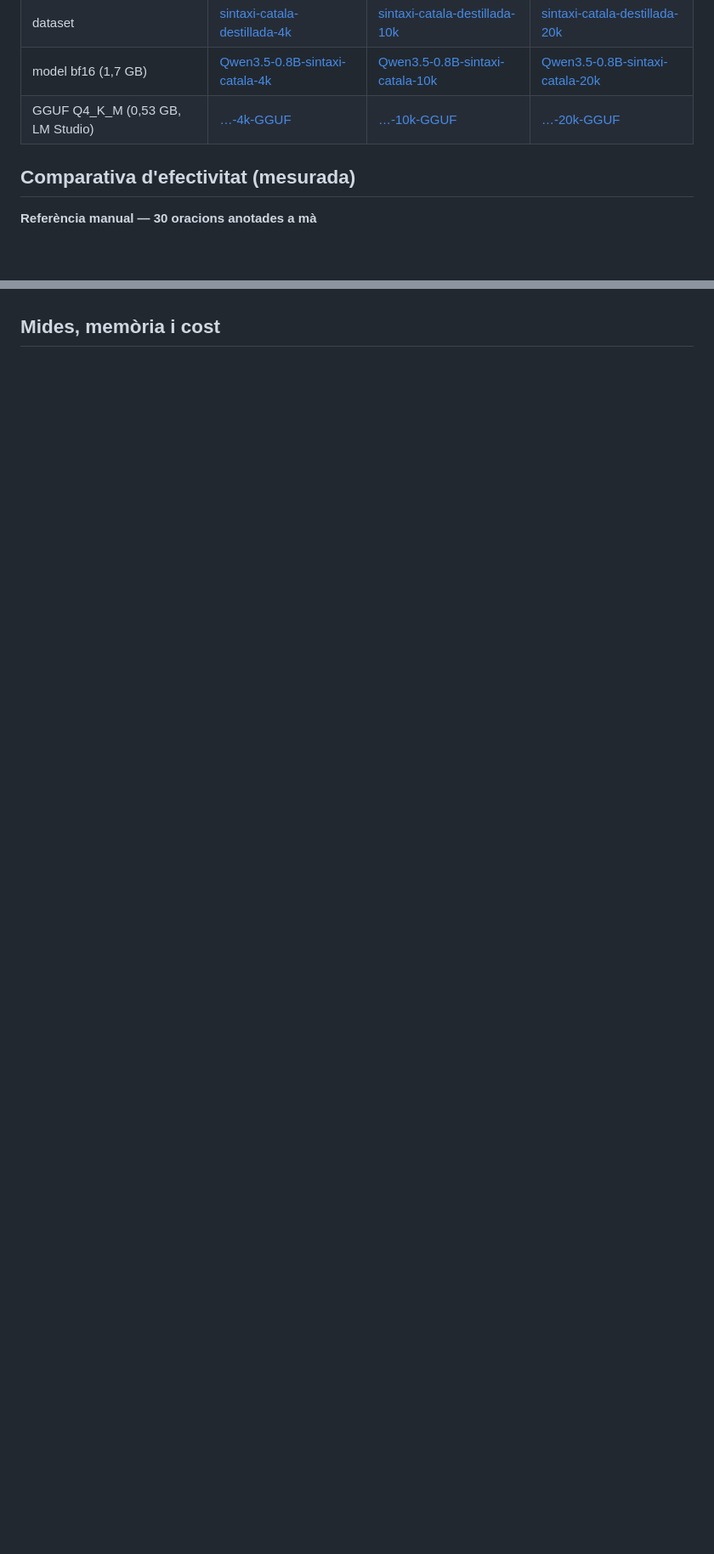
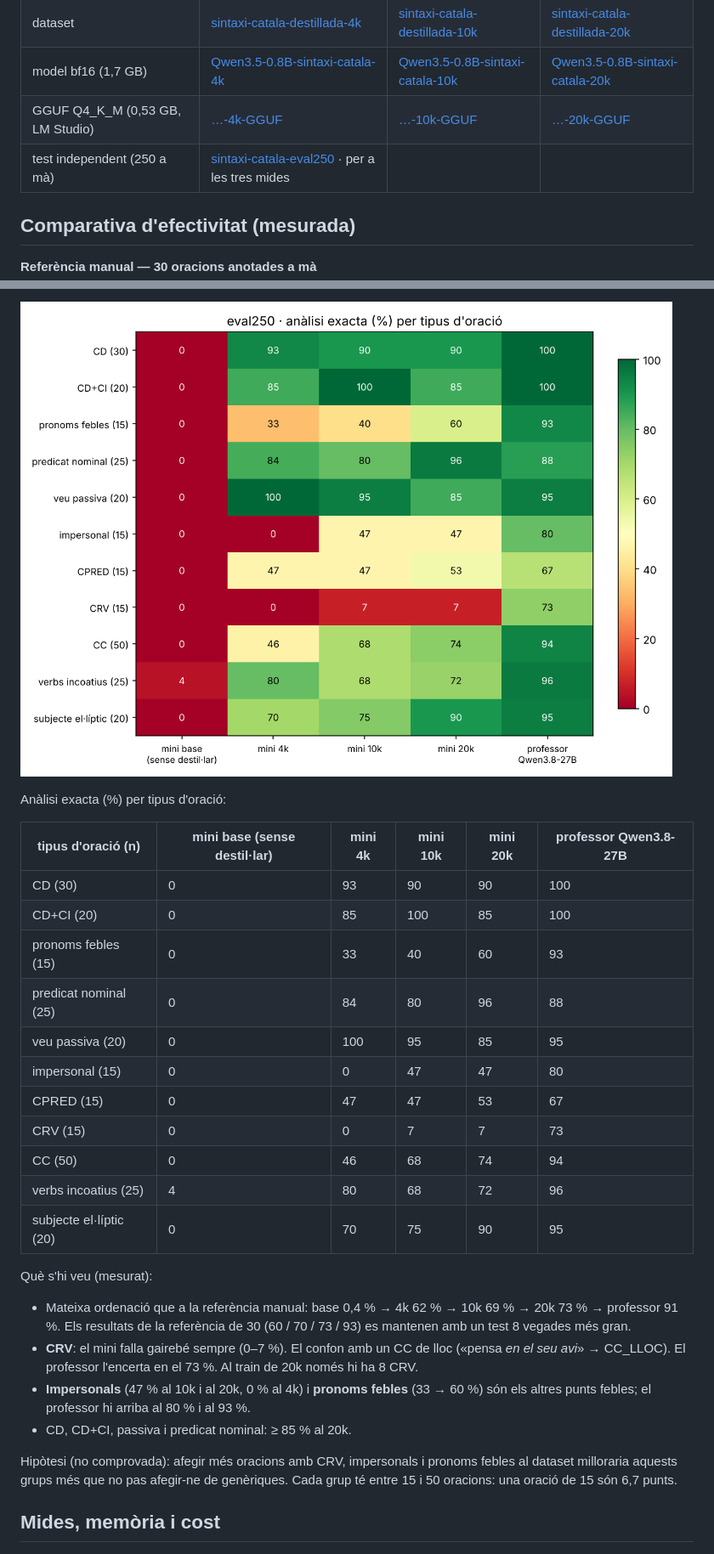
Before and after one commit to xaviviro/destillacio-sintaxi-catala, a Markdown page: README.md, 2 parts joined by grey strips. Shown at 85% size. Drawn GitHub-style; pictures changed too: resultats/eval250_grups.png (added); blank space fills up the shorter version.

Commit message:
Avaluació independent eval250 (250 oracions anotades a mà), gràfics per tipus d'oració i citació

```diff
--- a/README.md
+++ b/README.md
@@ -24,6 +24,7 @@ El mini destil·lat amb 20k oracions encerta l'anàlisi exacta en el **73 %** de
 | dataset | [sintaxi-catala-destillada-4k](https://huggingface.co/datasets/xaviviro/sintaxi-catala-destillada-4k) | [sintaxi-catala-destillada-10k](https://huggingface.co/datasets/xaviviro/sintaxi-catala-destillada-10k) | [sintaxi-catala-destillada-20k](https://huggingface.co/datasets/xaviviro/sintaxi-catala-destillada-20k) |
 | model bf16 (1,7 GB) | [Qwen3.5-0.8B-sintaxi-catala-4k](https://huggingface.co/xaviviro/Qwen3.5-0.8B-sintaxi-catala-4k) | [Qwen3.5-0.8B-sintaxi-catala-10k](https://huggingface.co/xaviviro/Qwen3.5-0.8B-sintaxi-catala-10k) | [Qwen3.5-0.8B-sintaxi-catala-20k](https://huggingface.co/xaviviro/Qwen3.5-0.8B-sintaxi-catala-20k) |
 | GGUF Q4_K_M (0,53 GB, LM Studio) | […-4k-GGUF](https://huggingface.co/xaviviro/Qwen3.5-0.8B-sintaxi-catala-4k-GGUF) | […-10k-GGUF](https://huggingface.co/xaviviro/Qwen3.5-0.8B-sintaxi-catala-10k-GGUF) | […-20k-GGUF](https://huggingface.co/xaviviro/Qwen3.5-0.8B-sintaxi-catala-20k-GGUF) |
+| test independent (250 a mà) | [sintaxi-catala-eval250](https://huggingface.co/datasets/xaviviro/sintaxi-catala-eval250) · per a les tres mides | | |
 
 ## Comparativa d'efectivitat (mesurada)
 
@@ -76,3 +93,30 @@ El 10k ja encerta el complement predicatiu («Els avis envelleixen *tranquils* a
+![eval250 per grups](resultats/eval250_grups.png)
+
+Anàlisi exacta (%) per tipus d'oració:
+
+| tipus d'oració (n) | mini base (sense destil·lar) | mini 4k | mini 10k | mini 20k | professor Qwen3.8-27B |
+|---|---|---|---|---|---|
+| CD (30) | 0 | 93 | 90 | 90 | 100 |
+| CD+CI (20) | 0 | 85 | 100 | 85 | 100 |
+| pronoms febles (15) | 0 | 33 | 40 | 60 | 93 |
+| predicat nominal (25) | 0 | 84 | 80 | 96 | 88 |
+| veu passiva (20) | 0 | 100 | 95 | 85 | 95 |
+| impersonal (15) | 0 | 0 | 47 | 47 | 80 |
+| CPRED (15) | 0 | 47 | 47 | 53 | 67 |
+| CRV (15) | 0 | 0 | 7 | 7 | 73 |
+| CC (50) | 0 | 46 | 68 | 74 | 94 |
+| verbs incoatius (25) | 4 | 80 | 68 | 72 | 96 |
+| subjecte el·líptic (20) | 0 | 70 | 75 | 90 | 95 |
+
+Què s'hi veu (mesurat):
+- Mateixa ordenació que a la referència manual: base 0,4 % → 4k 62 % → 10k 69 % → 20k 73 % → professor 91 %. Els resultats de la referència de 30 (60 / 70 / 73 / 93) es mantenen amb un test 8 vegades més gran.
+- **CRV**: el mini falla gairebé sempre (0–7 %). El confon amb un CC de lloc («pensa *en el seu avi*» → CC_LLOC). El professor l'encerta en el 73 %. Al train de 20k només hi ha 8 CRV.
+- **Impersonals** (47 % al 10k i al 20k, 0 % al 4k) i **pronoms febles** (33 → 60 %) són els altres punts febles; el professor hi arriba al 80 % i al 93 %.
+- CD, CD+CI, passiva i predicat nominal: ≥ 85 % al 20k.
+
+Hipòtesi (no comprovada): afegir més oracions amb CRV, impersonals i pronoms febles al dataset milloraria aquests grups més que no pas afegir-ne de genèriques.
+Cada grup té entre 15 i 50 oracions: una oració de 15 són 6,7 punts.
+
 ## Mides, memòria i cost
 
 ![mides i memòria](resultats/mides_memoria.png)
```
Also changed, not shown: other parts of README.md (+32 -1 lines), resultats/eval250_global.png (added), 6 other files.
